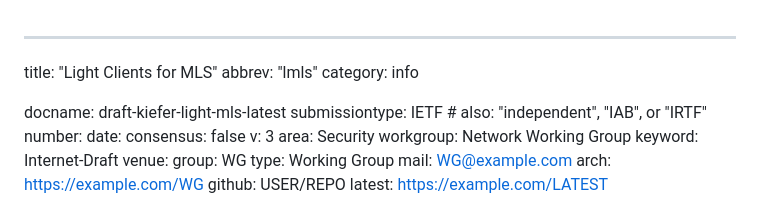
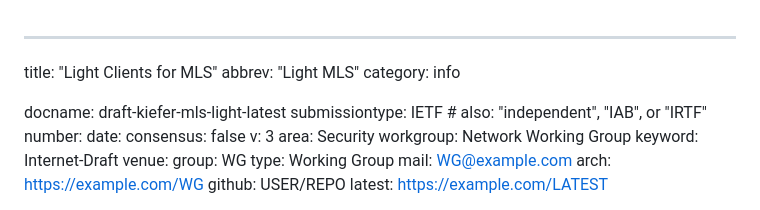
Before and after one commit to cryspen/scalable-mls-id, a Markdown page: draft-kiefer-mls-light.md, the part around the change. GitHub-like rendering.

Commit message:
Rename to draft-kiefer-mls-light

```diff
--- a/draft-kiefer-light-mls.md
+++ b/draft-kiefer-mls-light.md
@@ -1,9 +1,9 @@
 ---
 title: "Light Clients for MLS"
-abbrev: "lmls"
+abbrev: "Light MLS"
 category: info
 
-docname: draft-kiefer-light-mls-latest
+docname: draft-kiefer-mls-light-latest
 submissiontype: IETF  # also: "independent", "IAB", or "IRTF"
 number:
 date:
```
